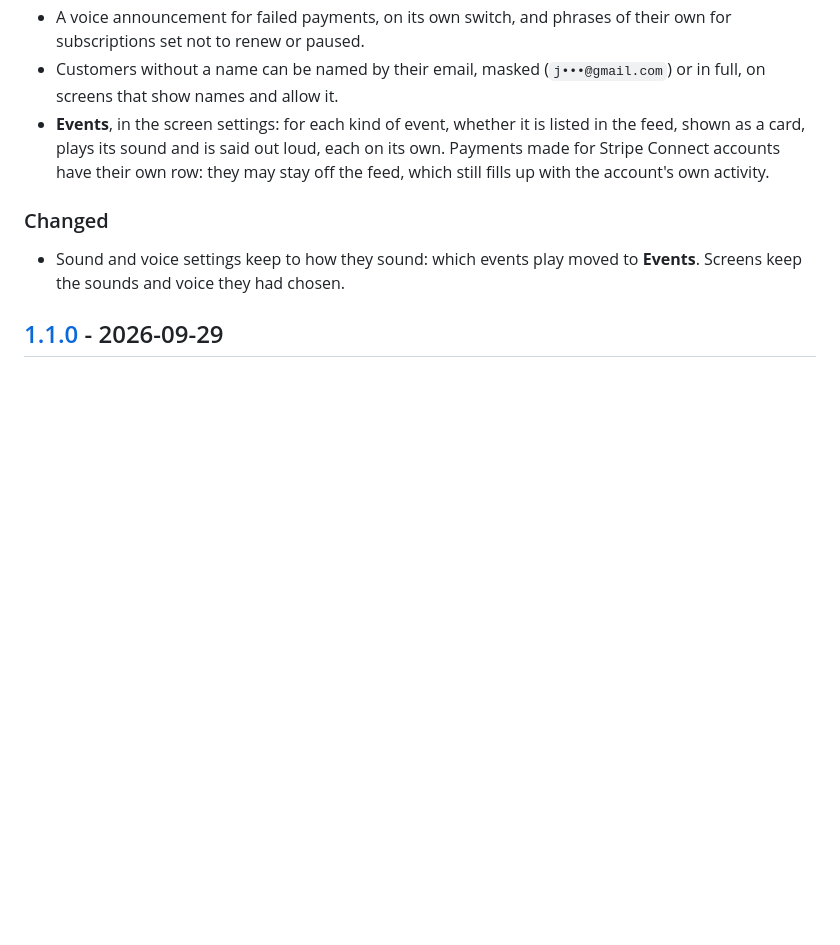
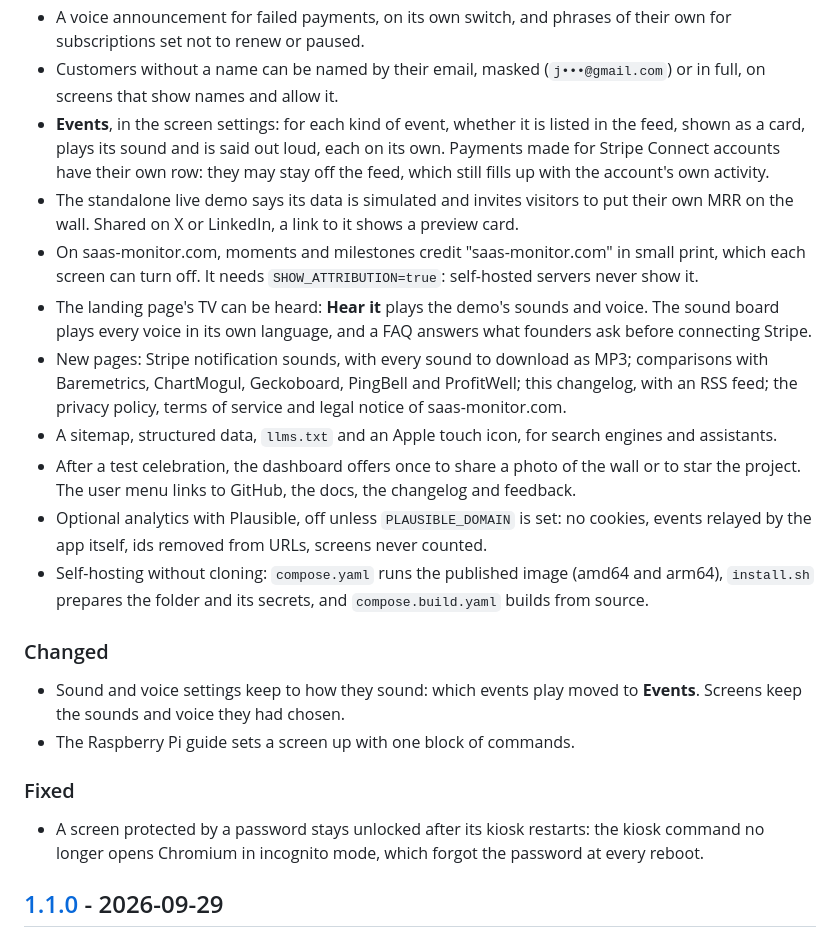
Before and after one commit to Synapsr/SaaS-Monitor, a Markdown page: CHANGELOG.md, the part around the change. Drawn GitHub-style; blank space fills up the shorter version.

Commit message:
docs(changelog): describe the launch work

```diff
--- a/CHANGELOG.md
+++ b/CHANGELOG.md
@@ -17,11 +17,35 @@ Notable changes to SaaS Monitor, newest first. Versions follow [semantic version
   shown as a card, plays its sound and is said out loud, each on its own. Payments made for Stripe
   Connect accounts have their own row: they may stay off the feed, which still fills up with the
   account's own activity.
+- The standalone live demo says its data is simulated and invites visitors to put their own MRR
+  on the wall. Shared on X or LinkedIn, a link to it shows a preview card.
+- On saas-monitor.com, moments and milestones credit "saas-monitor.com" in small print, which each
+  screen can turn off. It needs `SHOW_ATTRIBUTION=true`: self-hosted servers never show it.
+- The landing page's TV can be heard: **Hear it** plays the demo's sounds and voice. The sound
+  board plays every voice in its own language, and a FAQ answers what founders ask before
+  connecting Stripe.
+- New pages: Stripe notification sounds, with every sound to download as MP3; comparisons with
+  Baremetrics, ChartMogul, Geckoboard, PingBell and ProfitWell; this changelog, with an RSS feed;
+  the privacy policy, terms of service and legal notice of saas-monitor.com.
+- A sitemap, structured data, `llms.txt` and an Apple touch icon, for search engines and
+  assistants.
+- After a test celebration, the dashboard offers once to share a photo of the wall or to star the
+  project. The user menu links to GitHub, the docs, the changelog and feedback.
+- Optional analytics with Plausible, off unless `PLAUSIBLE_DOMAIN` is set: no cookies, events
+  relayed by the app itself, ids removed from URLs, screens never counted.
+- Self-hosting without cloning: `compose.yaml` runs the published image (amd64 and arm64),
+  `install.sh` prepares the folder and its secrets, and `compose.build.yaml` builds from source.
 
 ### Changed
 
 - Sound and voice settings keep to how they sound: which events play moved to **Events**. Screens
   keep the sounds and voice they had chosen.
+- The Raspberry Pi guide sets a screen up with one block of commands.
+
+### Fixed
+
+- A screen protected by a password stays unlocked after its kiosk restarts: the kiosk command no
+  longer opens Chromium in incognito mode, which forgot the password at every reboot.
 
 ## [1.1.0] - 2026-09-29
 
```
